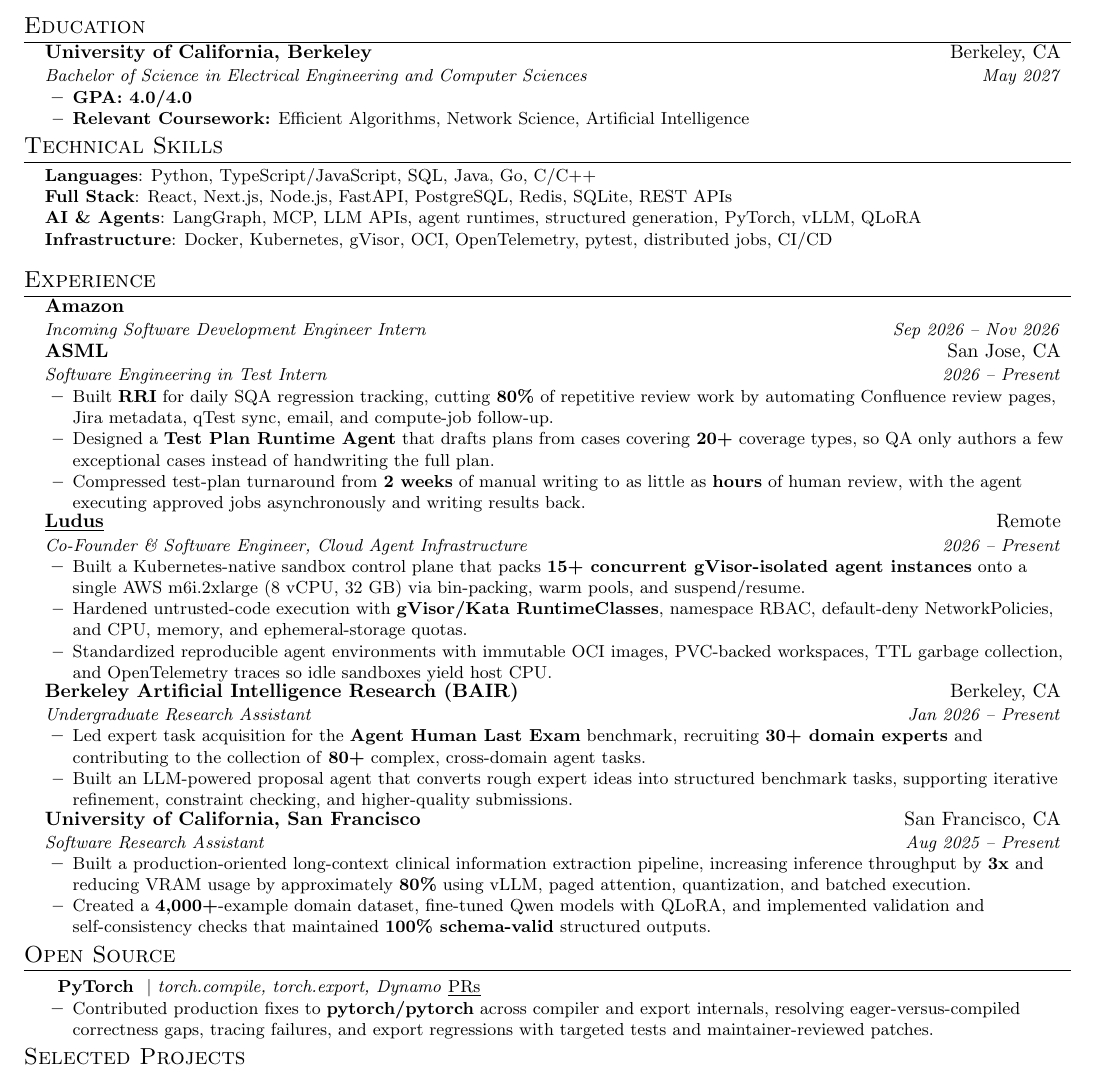
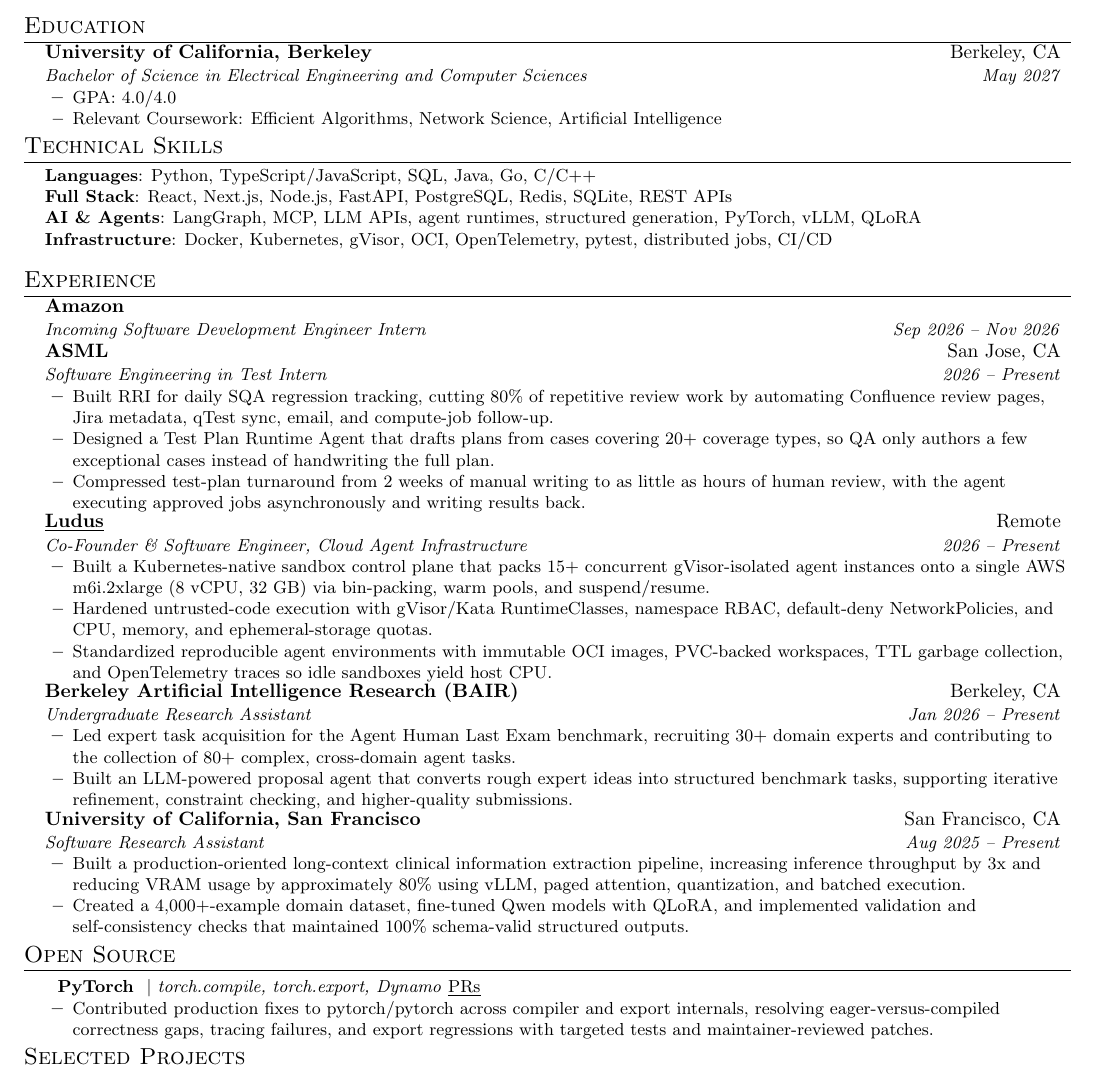
Before and after one commit to WeishuZ/WeishuZ.github.io, a LaTeX CV (resume/resume.tex): part of the page, cut so that both start at the same text. Compiled offline with pdfLaTeX.

Commit message:
Reduce resume bolding in education and experience bullets
Keep company and project titles bold; leave GPA, coursework, and
bullet text in regular weight.

```diff
--- a/resume/resume.tex
+++ b/resume/resume.tex
@@ -114,9 +114,9 @@
     {May 2027}
 
     \resumeItemListStart
-      \resumeItem{\textbf{GPA: 4.0/4.0}}
+      \resumeItem{GPA: 4.0/4.0}
       \resumeItem{
-        \textbf{Relevant Coursework:}
+        Relevant Coursework:
         Efficient Algorithms, Network Science, Artificial Intelligence
       }
     \resumeItemListEnd
@@ -171,21 +171,19 @@
     \resumeItemListStart
 
       \resumeItem{
-        Built \textbf{RRI} for daily SQA regression tracking, cutting
-        \textbf{80\%} of repetitive review work by automating Confluence
-        review pages, Jira metadata, qTest sync, email, and compute-job
-        follow-up.
+        Built RRI for daily SQA regression tracking, cutting 80\% of
+        repetitive review work by automating Confluence review pages,
+        Jira metadata, qTest sync, email, and compute-job follow-up.
       }
       \resumeItem{
-        Designed a \textbf{Test Plan Runtime Agent} that drafts plans from
-        cases covering \textbf{20+} coverage types, so QA only authors a few
-        exceptional cases instead of handwriting the full plan.
+        Designed a Test Plan Runtime Agent that drafts plans from cases
+        covering 20+ coverage types, so QA only authors a few exceptional
+        cases instead of handwriting the full plan.
       }
       \resumeItem{
-        Compressed test-plan turnaround from \textbf{2 weeks} of manual
-        writing to as little as \textbf{hours} of human review, with the
-        agent executing approved jobs asynchronously and writing results
-        back.
+        Compressed test-plan turnaround from 2 weeks of manual writing to
+        as little as hours of human review, with the agent executing
+        approved jobs asynchronously and writing results back.
       }
     \resumeItemListEnd
   \resumeSubheading
@@ -196,16 +194,16 @@
     \resumeItemListStart
 
       \resumeItem{
-        Built a Kubernetes-native sandbox control plane that packs
-        \textbf{15+ concurrent gVisor-isolated agent instances} onto a
-        single AWS m6i.2xlarge (8 vCPU, 32 GB) via bin-packing, warm pools,
-        and suspend/resume.
+        Built a Kubernetes-native sandbox control plane that packs 15+
+        concurrent gVisor-isolated agent instances onto a single AWS
+        m6i.2xlarge (8 vCPU, 32 GB) via bin-packing, warm pools, and
+        suspend/resume.
       }
 
       \resumeItem{
-        Hardened untrusted-code execution with \textbf{gVisor/Kata
-        RuntimeClasses}, namespace RBAC, default-deny NetworkPolicies, and
-        CPU, memory, and ephemeral-storage quotas.
+        Hardened untrusted-code execution with gVisor/Kata RuntimeClasses,
+        namespace RBAC, default-deny NetworkPolicies, and CPU, memory, and
+        ephemeral-storage quotas.
       }
 
       \resumeItem{
@@ -249,15 +246,15 @@
 
       \resumeItem{
         Built a production-oriented long-context clinical information
-        extraction pipeline, increasing inference throughput by \textbf{3x}
-        and reducing VRAM usage by approximately \textbf{80\%} using vLLM,
-        paged attention, quantization, and batched execution.
+        extraction pipeline, increasing inference throughput by 3x and
+        reducing VRAM usage by approximately 80\% using vLLM, paged
+        attention, quantization, and batched execution.
       }
 
       \resumeItem{
-        Created a \textbf{4,000+}-example domain dataset, fine-tuned Qwen
-        models with QLoRA, and implemented validation and self-consistency
-        checks that maintained \textbf{100\% schema-valid} structured outputs.
+        Created a 4,000+-example domain dataset, fine-tuned Qwen models
+        with QLoRA, and implemented validation and self-consistency checks
+        that maintained 100\% schema-valid structured outputs.
       }
 
     \resumeItemListEnd
```
Also changed, not shown: resume/resume.pdf, resume/resume.tex (9 more changed lines).
